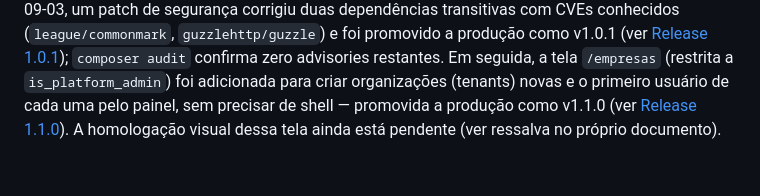
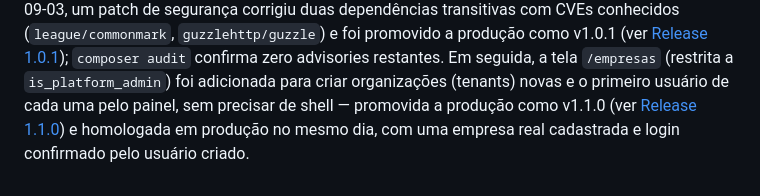
Before and after one commit to TrevizamNetwork001/painel-para-dns-autoritativo, a Markdown page: README.md, the part around the change. Rendered like a GitHub page.

```diff
--- a/README.md
+++ b/README.md
@@ -266,5 +266,6 @@ confirma zero advisories restantes. Em seguida, a tela `/empresas`
 (restrita a `is_platform_admin`) foi adicionada para criar organizações
 (tenants) novas e o primeiro usuário de cada uma pelo painel, sem
 precisar de shell — promovida a produção como v1.1.0
-(ver [Release 1.1.0](docs/RELEASE_1.1.0.md)). A homologação visual
-dessa tela ainda está pendente (ver ressalva no próprio documento).
+(ver [Release 1.1.0](docs/RELEASE_1.1.0.md)) e homologada em produção
+no mesmo dia, com uma empresa real cadastrada e login confirmado pelo
+usuário criado.
```
Also changed, not shown: docs/RELEASE_1.1.0.md (+21 -12 lines).
